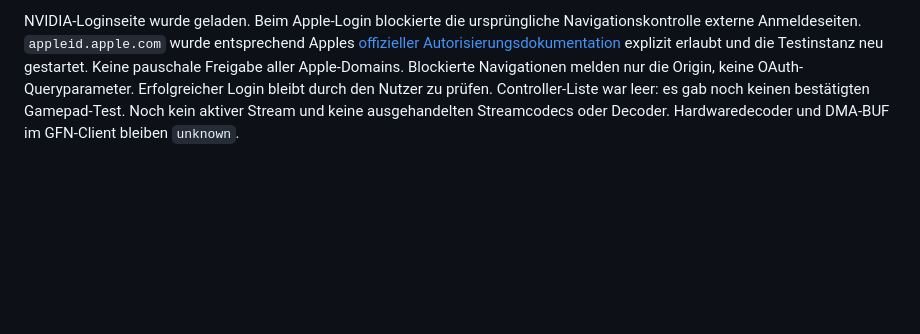
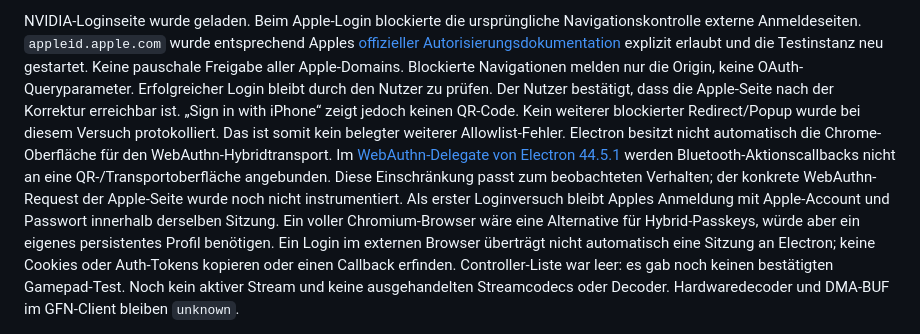
Before and after one commit to bubi/gfn-armada, a Markdown page: docs/odin-device-validation.md, the part around the change. Drawn GitHub-style; blank space fills up the shorter version.

Commit message:
docs: clarify Apple hybrid passkey limitation and measured decode scope

```diff
--- a/docs/odin-device-validation.md
+++ b/docs/odin-device-validation.md
@@ -72,6 +72,20 @@ Apples [offizieller Autorisierungsdokumentation](https://developer.apple.com/doc
 explizit erlaubt und die Testinstanz neu gestartet. Keine pauschale Freigabe
 aller Apple-Domains. Blockierte Navigationen melden nur die Origin, keine
 OAuth-Queryparameter. Erfolgreicher Login bleibt durch den Nutzer zu prüfen.
+Der Nutzer bestätigt, dass die Apple-Seite nach der Korrektur erreichbar ist.
+„Sign in with iPhone“ zeigt jedoch keinen QR-Code. Kein weiterer blockierter
+Redirect/Popup wurde bei diesem Versuch protokolliert. Das ist somit kein
+belegter weiterer Allowlist-Fehler. Electron besitzt nicht automatisch die
+Chrome-Oberfläche für den WebAuthn-Hybridtransport. Im
+[WebAuthn-Delegate von Electron 44.5.1](https://github.com/electron/electron/blob/v44.5.1/shell/browser/webauthn/electron_authenticator_request_client_delegate.cc)
+werden Bluetooth-Aktionscallbacks nicht an eine QR-/Transportoberfläche
+angebunden. Diese Einschränkung passt zum beobachteten Verhalten; der konkrete
+WebAuthn-Request der Apple-Seite wurde noch nicht instrumentiert.
+Als erster Loginversuch bleibt Apples Anmeldung mit Apple-Account und Passwort
+innerhalb derselben Sitzung. Ein voller Chromium-Browser wäre eine Alternative
+für Hybrid-Passkeys, würde aber ein eigenes persistentes Profil benötigen.
+Ein Login im externen Browser überträgt nicht automatisch eine Sitzung an
+Electron; keine Cookies oder Auth-Tokens kopieren oder einen Callback erfinden.
 Controller-Liste war leer: es gab noch keinen bestätigten Gamepad-Test.
 Noch kein aktiver Stream und keine ausgehandelten Streamcodecs oder Decoder.
 Hardwaredecoder und DMA-BUF im GFN-Client bleiben `unknown`.
```
Also changed, not shown: docs/hardware-decoding.md (+5 -4 lines).
